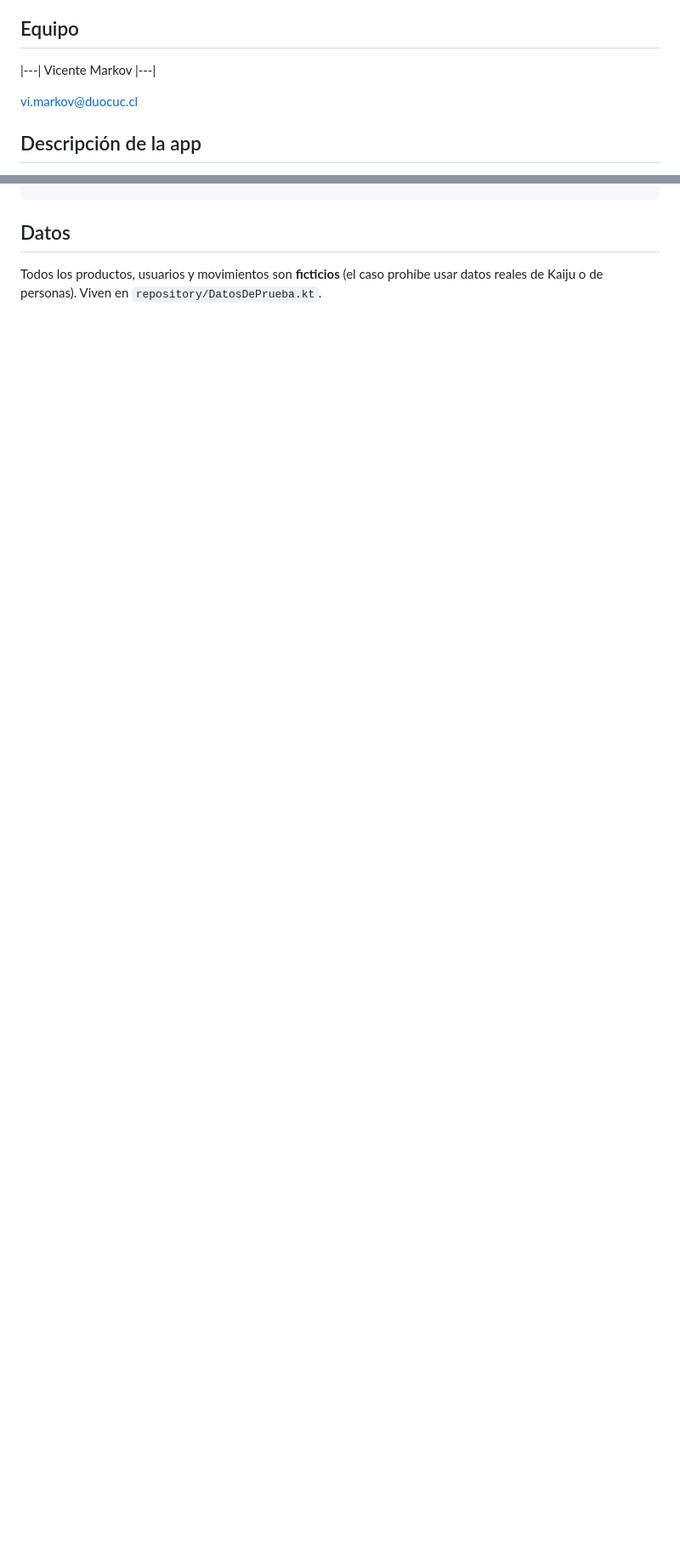
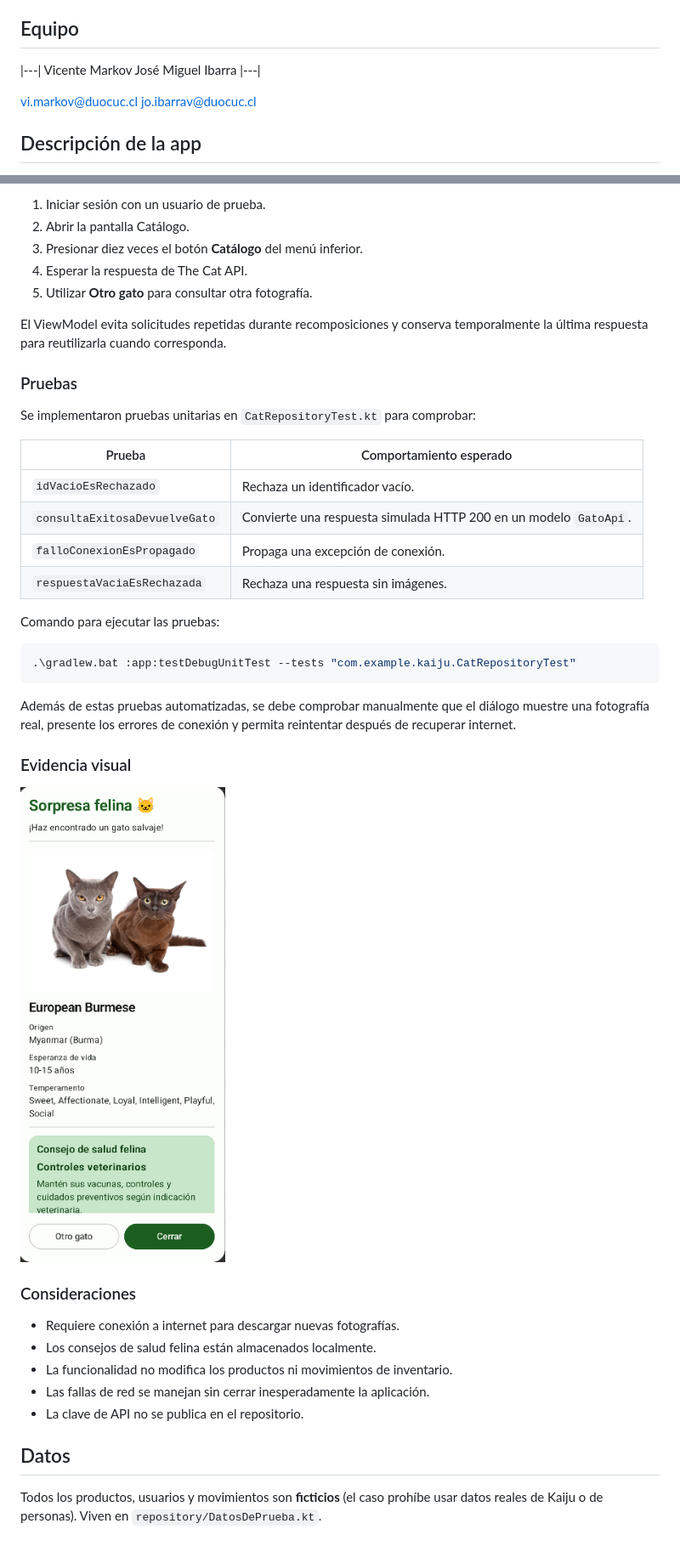
Before and after one commit to VicMarkov/Kaiju, a Markdown page: README.md, 2 parts joined by grey strips. Shown at 85% size. Drawn GitHub-style; pictures changed too: docs/easter-egg.png (added); blank space fills up the shorter version.

Commit message:
feat: Pruebas The Cat Api, y documentación.

````diff
--- a/README.md
+++ b/README.md
@@ -10,9 +10,11 @@ Aplicación Android de **control de inventario** para el caso **Kaiju**: catálo
 
 |---|
 Vicente Markov
+José Miguel Ibarra
 |---|
 
 vi.markov@duocuc.cl
+jo.ibarrav@duocuc.cl
 
 ## Descripción de la app
 
@@ -63,3 +122,42 @@ cd Kaiju
+1. Iniciar sesión con un usuario de prueba.
+2. Abrir la pantalla Catálogo.
+3. Presionar diez veces el botón **Catálogo** del menú inferior.
+4. Esperar la respuesta de The Cat API.
+5. Utilizar **Otro gato** para consultar otra fotografía.
+
+El ViewModel evita solicitudes repetidas durante recomposiciones y conserva temporalmente la última respuesta para reutilizarla cuando corresponda.
+
+### Pruebas
+
+Se implementaron pruebas unitarias en `CatRepositoryTest.kt` para comprobar:
+
+| Prueba | Comportamiento esperado |
+|---|---|
+| `idVacioEsRechazado` | Rechaza un identificador vacío. |
+| `consultaExitosaDevuelveGato` | Convierte una respuesta simulada HTTP 200 en un modelo `GatoApi`. |
+| `falloConexionEsPropagado` | Propaga una excepción de conexión. |
+| `respuestaVaciaEsRechazada` | Rechaza una respuesta sin imágenes. |
+
+Comando para ejecutar las pruebas:
+
+```powershell
+.\gradlew.bat :app:testDebugUnitTest --tests "com.example.kaiju.CatRepositoryTest"
+```
+
+Además de estas pruebas automatizadas, se debe comprobar manualmente que el diálogo muestre una fotografía real, presente los errores de conexión y permita reintentar después de recuperar internet.
+
+### Evidencia visual
+
+![Easter Egg de The Cat API en KaijuApp](docs/easter-egg.png)
+
+### Consideraciones
+
+- Requiere conexión a internet para descargar nuevas fotografías.
+- Los consejos de salud felina están almacenados localmente.
+- La funcionalidad no modifica los productos ni movimientos de inventario.
+- Las fallas de red se manejan sin cerrar inesperadamente la aplicación.
+- La clave de API no se publica en el repositorio.
+
 ## Datos
 
 Todos los productos, usuarios y movimientos son **ficticios** (el caso prohíbe usar datos reales de Kaiju o de personas). Viven en `repository/DatosDePrueba.kt`.
````
Also changed, not shown: other parts of README.md (+57 -0 lines), 7 other files.
